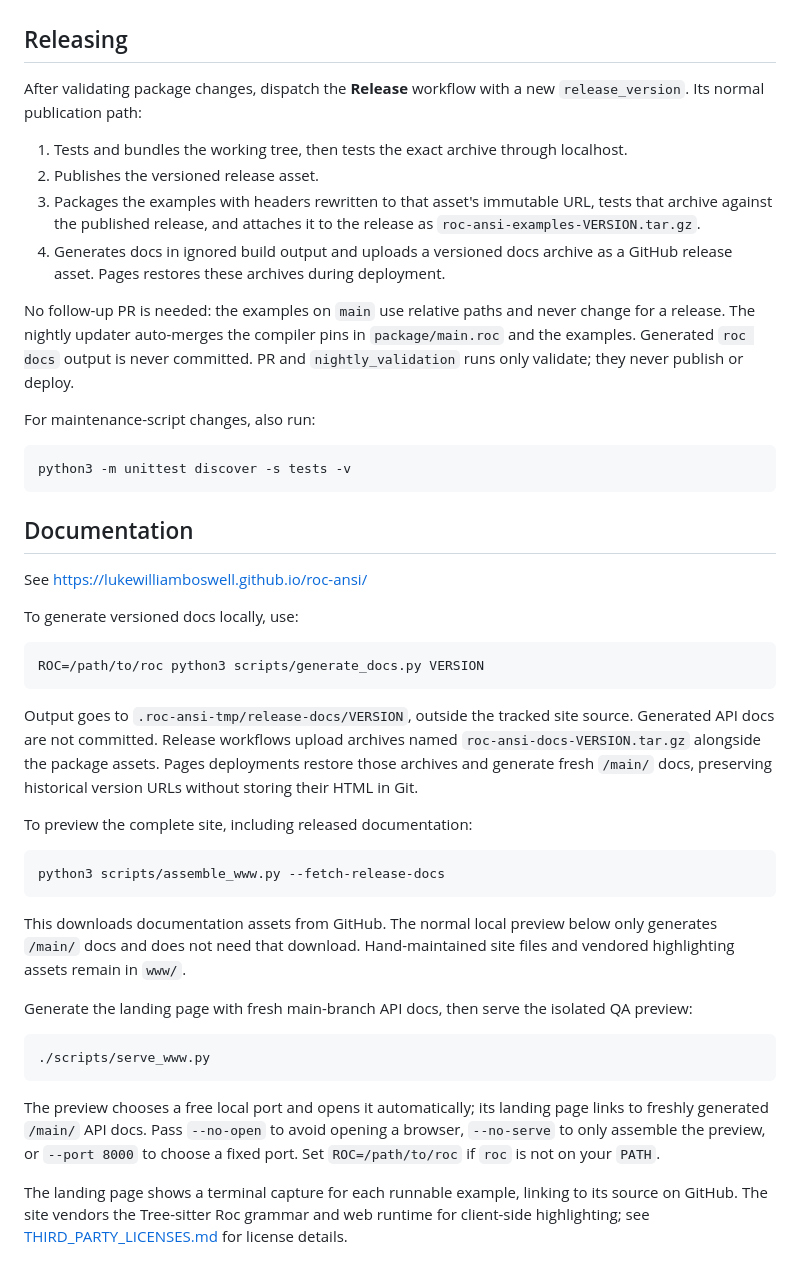
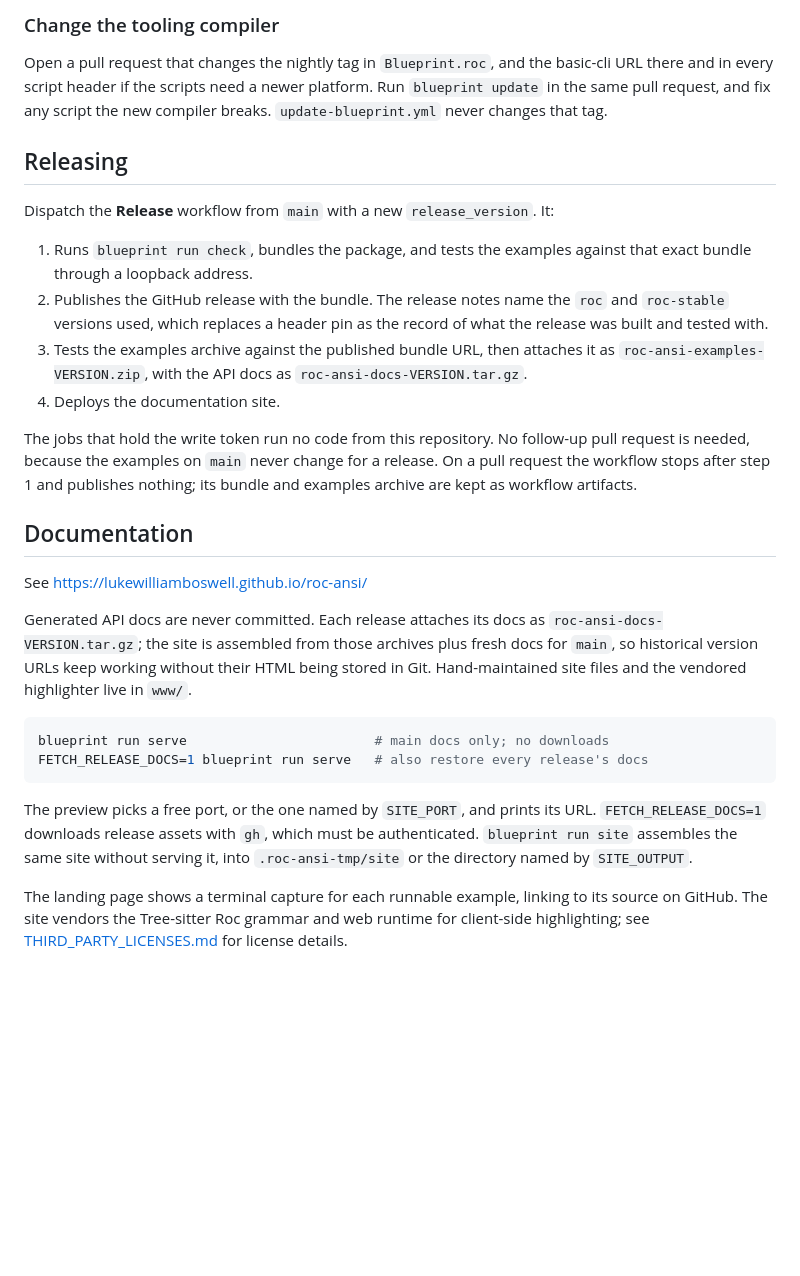
Before and after one commit to lukewilliamboswell/roc-ansi, a Markdown page: README.md, the part around one of its changes. GitHub-like rendering; blank space fills up the shorter version.

Commit message:
Describe the two compilers, Blueprint tasks and workflows in the README

````diff
--- a/README.md
+++ b/README.md
@@ -87,60 +111,50 @@ nightly update. CI never substitutes the local package for a released one.
+### Change the tooling compiler
+
+Open a pull request that changes the nightly tag in `Blueprint.roc`, and the
+basic-cli URL there and in every script header if the scripts need a newer
+platform. Run `blueprint update` in the same pull request, and fix any script
+the new compiler breaks. `update-blueprint.yml` never changes that tag.
 
 ## Releasing
 
-After validating package changes, dispatch the **Release** workflow with a new
-`release_version`. Its normal publication path:
+Dispatch the **Release** workflow from `main` with a new `release_version`. It:
 
-1. Tests and bundles the working tree, then tests the exact archive through localhost.
-2. Publishes the versioned release asset.
-3. Packages the examples with headers rewritten to that asset's immutable URL,
-   tests that archive against the published release, and attaches it to the
-   release as `roc-ansi-examples-VERSION.tar.gz`.
-4. Generates docs in ignored build output and uploads a versioned docs archive
-   as a GitHub release asset. Pages restores these archives during deployment.
+1. Runs `blueprint run check`, bundles the package, and tests the examples
+   against that exact bundle through a loopback address.
+2. Publishes the GitHub release with the bundle. The release notes name the
+   `roc` and `roc-stable` versions used, which replaces a header pin as the
+   record of what the release was built and tested with.
+3. Tests the examples archive against the published bundle URL, then attaches
+   it as `roc-ansi-examples-VERSION.zip`, with the API docs as
+   `roc-ansi-docs-VERSION.tar.gz`.
+4. Deploys the documentation site.
 
-No follow-up PR is needed: the examples on `main` use relative paths and never
-change for a release. The nightly updater auto-merges the compiler pins in
-`package/main.roc` and the examples. Generated `roc docs` output is never committed.
-PR and `nightly_validation` runs only validate; they never publish or deploy.
-
-For maintenance-script changes, also run:
-
-```sh
-python3 -m unittest discover -s tests -v
-```
+The jobs that hold the write token run no code from this repository. No
+follow-up pull request is needed, because the examples on `main` never change
+for a release. On a pull request the workflow stops after step 1 and publishes
+nothing; its bundle and examples archive are kept as workflow artifacts.
 
 ## Documentation
 
 See [https://lukewilliamboswell.github.io/roc-ansi/](https://lukewilliamboswell.github.io/roc-ansi/)
 
-To generate versioned docs locally, use:
+Generated API docs are never committed. Each release attaches its docs as
+`roc-ansi-docs-VERSION.tar.gz`; the site is assembled from those archives plus
+fresh docs for `main`, so historical version URLs keep working without their
+HTML being stored in Git. Hand-maintained site files and the vendored
+highlighter live in `www/`.
 
 ```sh
-ROC=/path/to/roc python3 scripts/generate_docs.py VERSION
+blueprint run serve                        # main docs only; no downloads
+FETCH_RELEASE_DOCS=1 blueprint run serve   # also restore every release's docs
 ```
 
-Output goes to `.roc-ansi-tmp/release-docs/VERSION`, outside the tracked site source.
-Generated API docs are not committed. Release workflows upload archives named
-`roc-ansi-docs-VERSION.tar.gz` alongside the package assets. Pages deployments
-restore those archives and generate fresh `/main/` docs, preserving historical
-version URLs without storing their HTML in Git.
+The preview picks a free port, or the one named by `SITE_PORT`, and prints its
+URL. `FETCH_RELEASE_DOCS=1` downloads release assets with `gh`, which must be
+authenticated. `blueprint run site` assembles the same site without serving it,
+into `.roc-ansi-tmp/site` or the directory named by `SITE_OUTPUT`.
 
-To preview the complete site, including released documentation:
-
-```sh
-python3 scripts/assemble_www.py --fetch-release-docs
-```
-
-This downloads documentation assets from GitHub. The normal local preview below
-only generates `/main/` docs and does not need that download. Hand-maintained site
-files and vendored highlighting assets remain in `www/`.
-
-Generate the landing page with fresh main-branch API docs, then serve the isolated QA preview:
-
-```sh
-./scripts/serve_www.py
-```
-
-The preview chooses a free local port and opens it automatically; its landing page links to freshly generated `/main/` API docs. Pass `--no-open` to avoid opening a browser, `--no-serve` to only assemble the preview, or `--port 8000` to choose a fixed port. Set `ROC=/path/to/roc` if `roc` is not on your `PATH`.
-
-The landing page shows a terminal capture for each runnable example, linking to its source on GitHub. The site vendors the Tree-sitter Roc grammar and web runtime for client-side highlighting; see [THIRD_PARTY_LICENSES.md](THIRD_PARTY_LICENSES.md) for license details.
+The landing page shows a terminal capture for each runnable example, linking to
+its source on GitHub. The site vendors the Tree-sitter Roc grammar and web
+runtime for client-side highlighting; see
+[THIRD_PARTY_LICENSES.md](THIRD_PARTY_LICENSES.md) for license details.
````
Also changed, not shown: other parts of README.md (+64 -40 lines).
